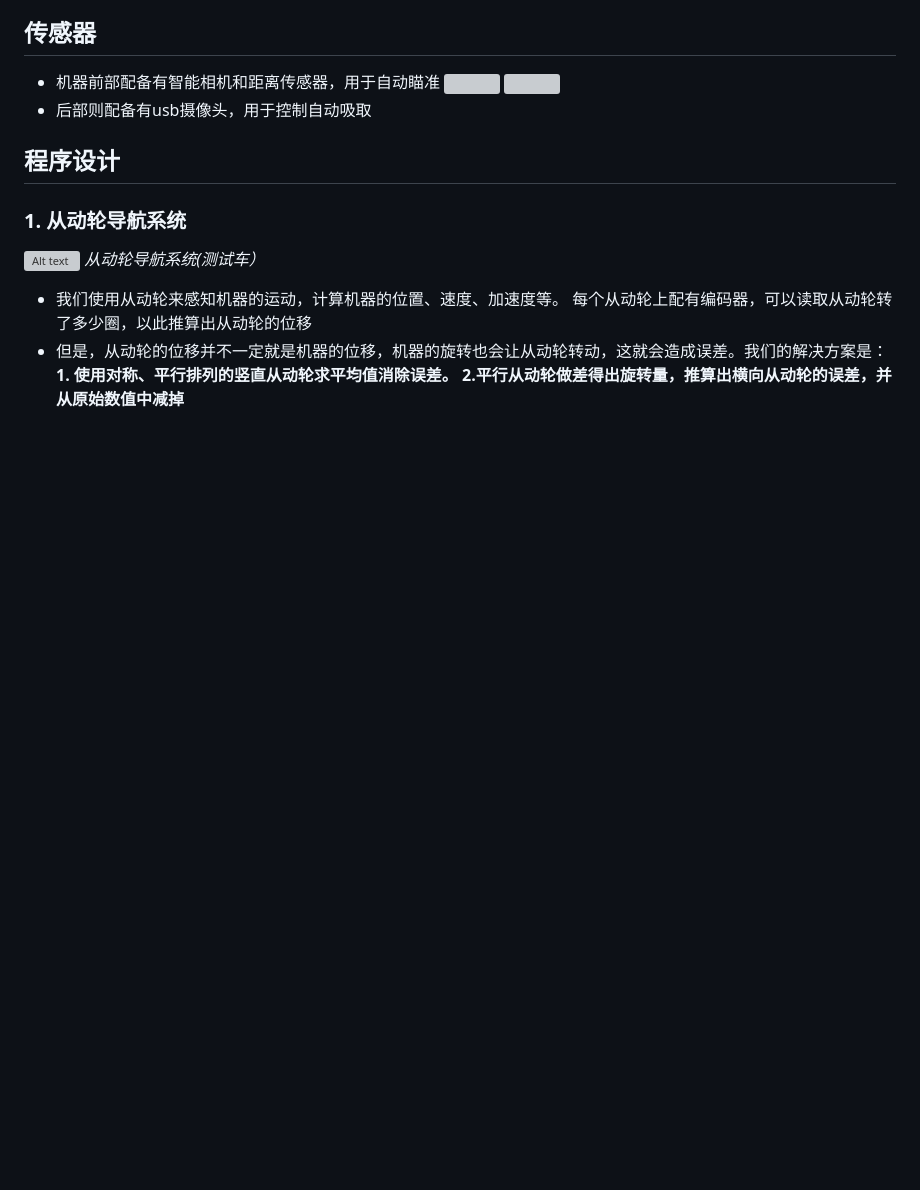
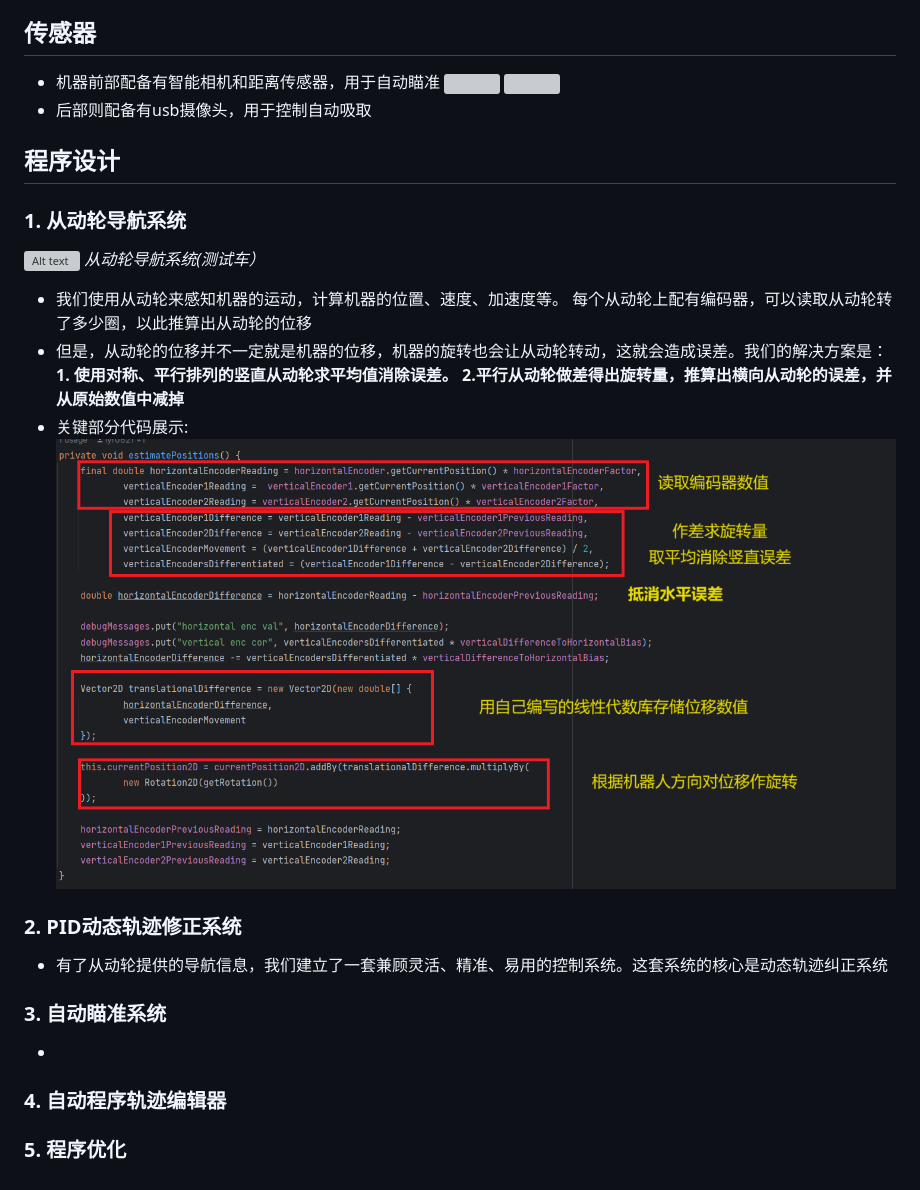
Before and after one commit to CCSC-Robotics-club/FTCRobotCode-2024, a Markdown page: doc/工程笔记.md, the part around the change. Drawn GitHub-style; pictures changed too: doc/encoder code preview.png (added); blank space fills up the shorter version; grey boxes are pictures that could not be loaded.

Commit message:
working on the program intro

```diff
--- a/doc/工程笔记.md
+++ b/doc/工程笔记.md
@@ -32,3 +32,16 @@ by 19581 **"IRON MAPLE"**
 - 我们使用从动轮来感知机器的运动，计算机器的位置、速度、加速度等。
 每个从动轮上配有编码器，可以读取从动轮转了多少圈，以此推算出从动轮的位移
 - 但是，从动轮的位移并不一定就是机器的位移，机器的旋转也会让从动轮转动，这就会造成误差。我们的解决方案是：**1. 使用对称、平行排列的竖直从动轮求平均值消除误差。 2.平行从动轮做差得出旋转量，推算出横向从动轮的误差，并从原始数值中减掉**
+- 关键部分代码展示:
+![Alt text](<encoder code preview.png>)
+
+
+### 2. PID动态轨迹修正系统
+- 有了从动轮提供的导航信息，我们建立了一套兼顾灵活、精准、易用的控制系统。这套系统的核心是动态轨迹纠正系统
+
+### 3. 自动瞄准系统
+-
+
+### 4. 自动程序轨迹编辑器
+
+### 5. 程序优化
```
Also changed, not shown: doc/media/encoder code preview.png (added).
